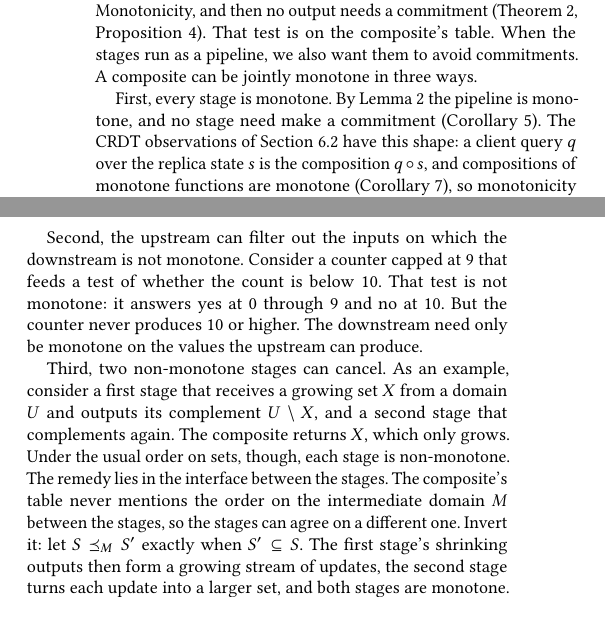
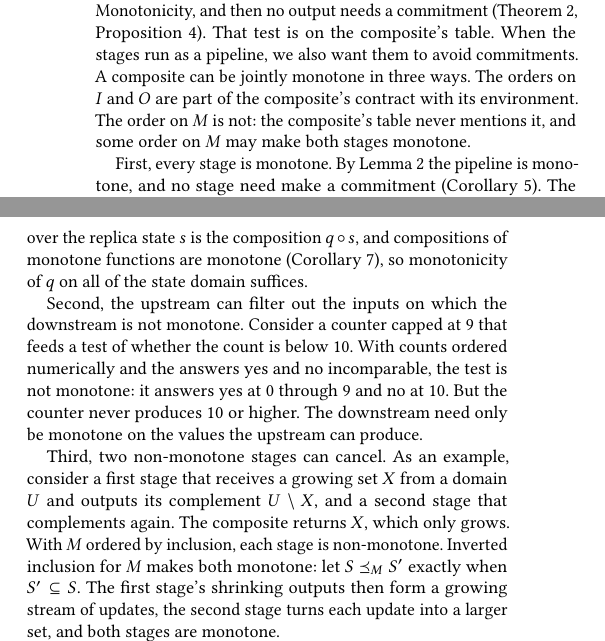
Before and after one commit to jhellerstein/coord-criterion, a LaTeX document (main.tex, which reads sections/composition.tex): two parts of the columns of page 12 of 31, joined at a grey line, cut so that both start at the same text, the shorter picture padded with empty space. Compiled offline with pdfLaTeX.

Commit message:
§5.1: orders on I and O are the contract, the order on M is not; examples name their declared orders [lean-sync pending]

```diff
--- a/sections/composition.tex
+++ b/sections/composition.tex
@@ -71,7 +71,9 @@ satisfies Lifted Monotonicity, and then no output needs a commitment
 (Theorem~\ref{thm:complete-calm}, Proposition~\ref{prop:exposure-boundary}).
 That test is on the composite's table.  When the stages run as a pipeline, we
 also want them to avoid commitments.  A composite can be jointly monotone in
-three ways.
+three ways.  The orders on $I$ and $O$ are part of the composite's contract
+with its environment.  The order on $M$ is not: the composite's table never
+mentions it, and some order on $M$ may make both stages monotone.
 
 First, every stage is monotone.  By Lemma~\ref{lem:composition} the pipeline
 is monotone, and no stage need make a commitment (Corollary~\ref{cor:pipelines}).  The CRDT observations of Section~\ref{sec:crdt-instance} have this shape: a
@@ -82,18 +84,17 @@ monotonicity of $q$ on all of the state domain suffices.
 
 Second, the upstream can filter out the inputs on which the downstream is not
 monotone.  Consider a counter capped at $9$ that feeds a test of whether the
-count is below $10$.  That test is not monotone: it answers yes at
-$0$ through $9$ and no at $10$.  But the counter never produces $10$ or higher.  The downstream need only be
-monotone on the values the upstream can produce.
+count is below $10$.  With counts ordered numerically and the answers yes and
+no incomparable, the test is not monotone: it answers yes at $0$ through $9$
+and no at $10$.  But the counter never produces $10$ or higher.  The
+downstream need only be monotone on the values the upstream can produce.
 
 Third, two non-monotone stages can cancel.  As an example,
 consider a first stage that receives a growing set $X$ from a domain $U$ and
 outputs its complement $U\setminus X$, and a second stage that complements
-again.  The composite returns $X$, which only grows.  Under the usual order on
-sets, though, each stage is non-monotone.  The remedy lies in the interface
-between the stages.  The composite's table never mentions the order on the
-intermediate domain $M$ between the stages, so the stages can agree on a
-different one.  Invert it: let $S\preceq_M S'$ exactly when $S'\subseteq S$.
+again.  The composite returns $X$, which only grows.  With $M$ ordered by
+inclusion, each stage is non-monotone.  Inverted inclusion for $M$ makes both
+monotone: let $S\preceq_M S'$ exactly when $S'\subseteq S$.
 The first stage's shrinking outputs then form a growing stream of updates, the
 second stage turns each update into a larger set, and both stages are
 monotone.
```
